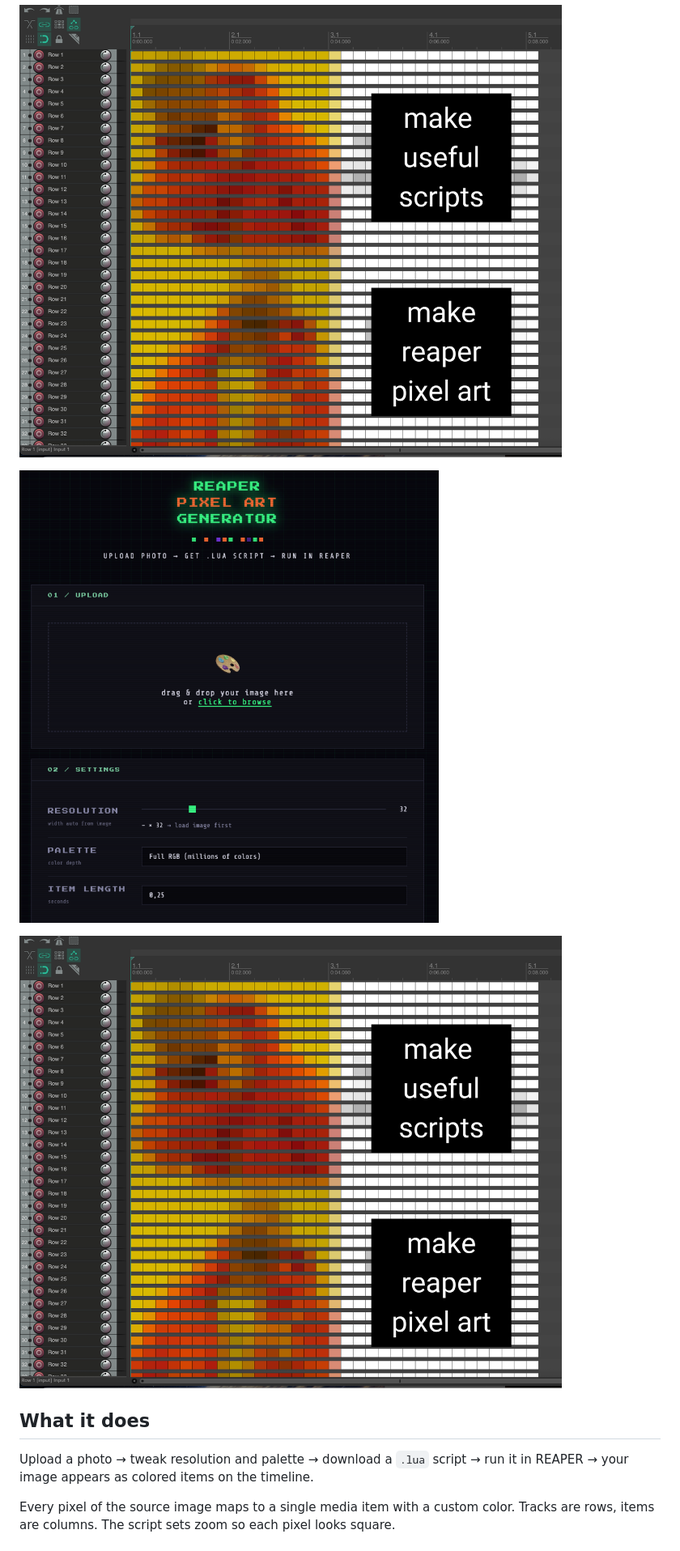
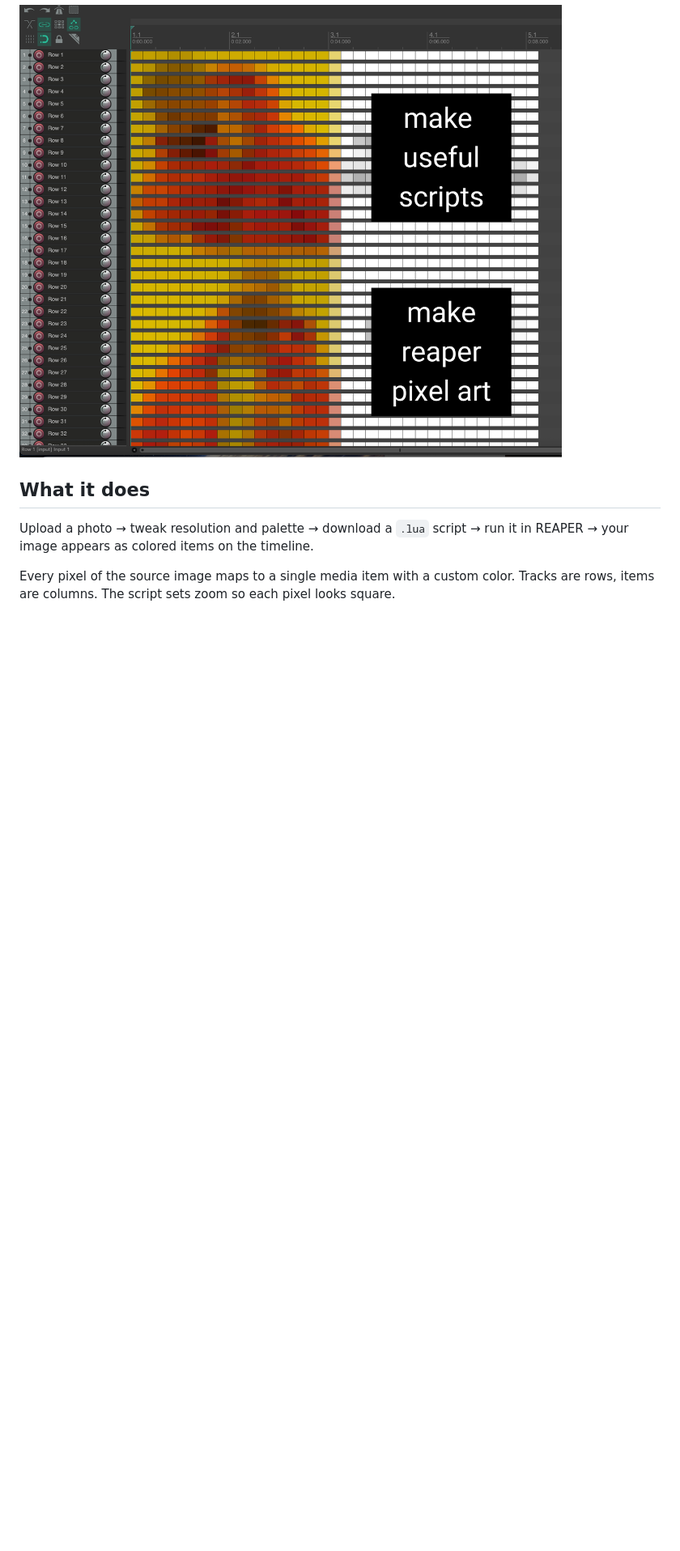
Before and after one commit to 34tools/reaper-pixel-art, a Markdown page: README.md, the part around the change. Shown at 81% size. Rendered like a GitHub page; blank space fills up the shorter version.

Commit message:
Remove pixel art images from README
Removed example images from the README.

```diff
--- a/README.md
+++ b/README.md
@@ -10,10 +10,6 @@ Turn any image into pixel art on the REAPER timeline. Each pixel becomes a color
 <p align="centre">
   <img src="screenshots/example.png" alt="Result in REAPER" width="800">
 </p>
-
-![Pixel art rendered in REAPER](screenshots/generator.png)
-
-![Pixel art rendered in REAPER](screenshots/example.png)
 
 ## What it does
 
```
